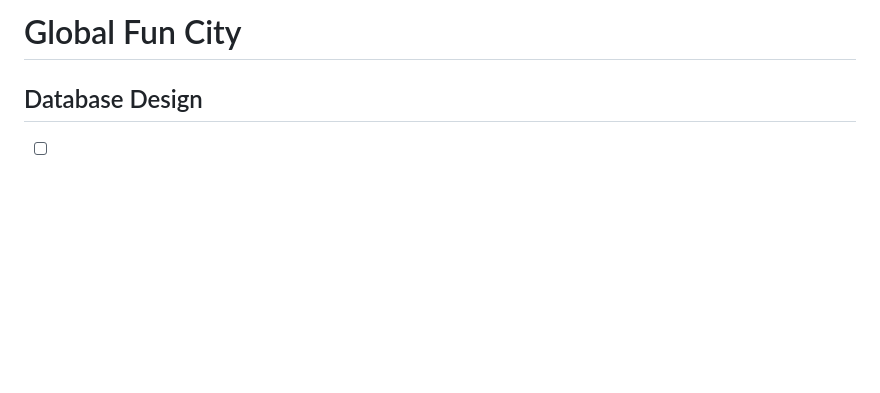
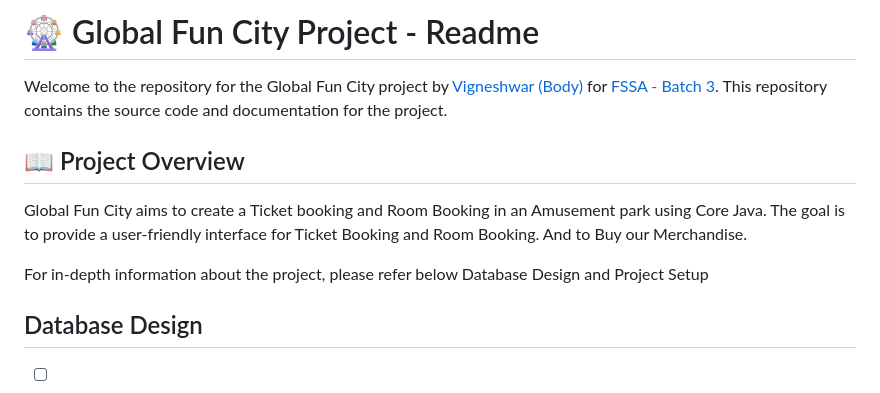
Before and after one commit to vigneshwarvj/Global-Fun-City_CoreJava_Project, a Markdown page: README.md, the part around the change printed below. Rendered like a GitHub page; blank space fills up the shorter version.

Commit message:
📃Update README.md

```diff
--- a/README.md
+++ b/README.md
@@ -1,4 +1,15 @@
-# Global Fun City
+# 🎡 Global Fun City Project - Readme
+
+Welcome to the repository for the Global Fun City project by [Vigneshwar (Body)](https://github.com/vigneshwarvj)
+for [FSSA - Batch 3](https://github.com/fssa-batch3). This repository contains the source code and documentation for the
+project.
+
+## 📖 Project Overview
+
+Global Fun City aims to create a Ticket booking and Room Booking in an Amusement park using Core Java. The goal is to provide a user-friendly
+interface for Ticket Booking and Room Booking. And to Buy our Merchandise.
+
+For in-depth information about the project, please refer below Database Design and Project Setup
 
 ## Database Design
 
```
Also changed, not shown: other parts of README.md (+12 -0 lines).
